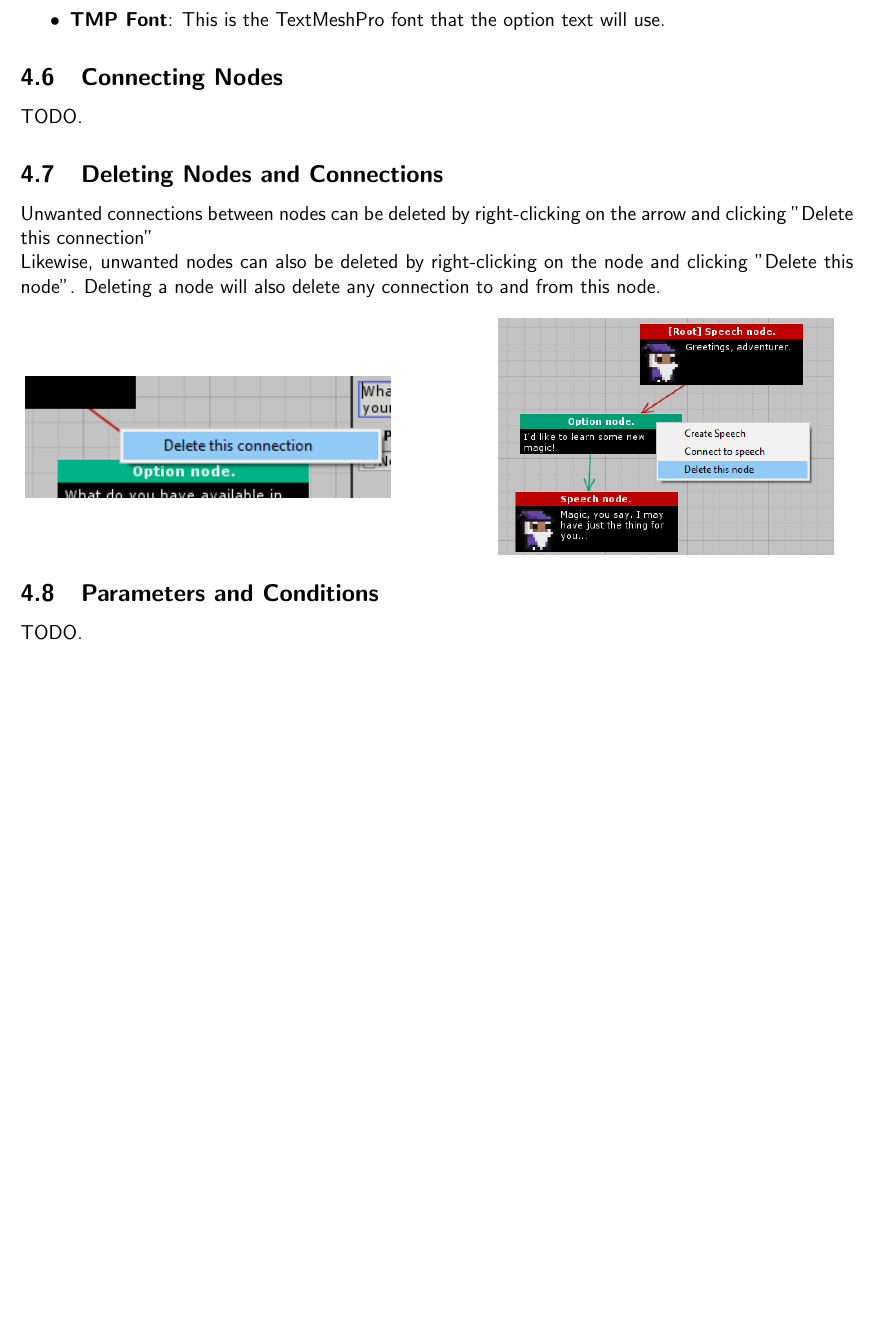
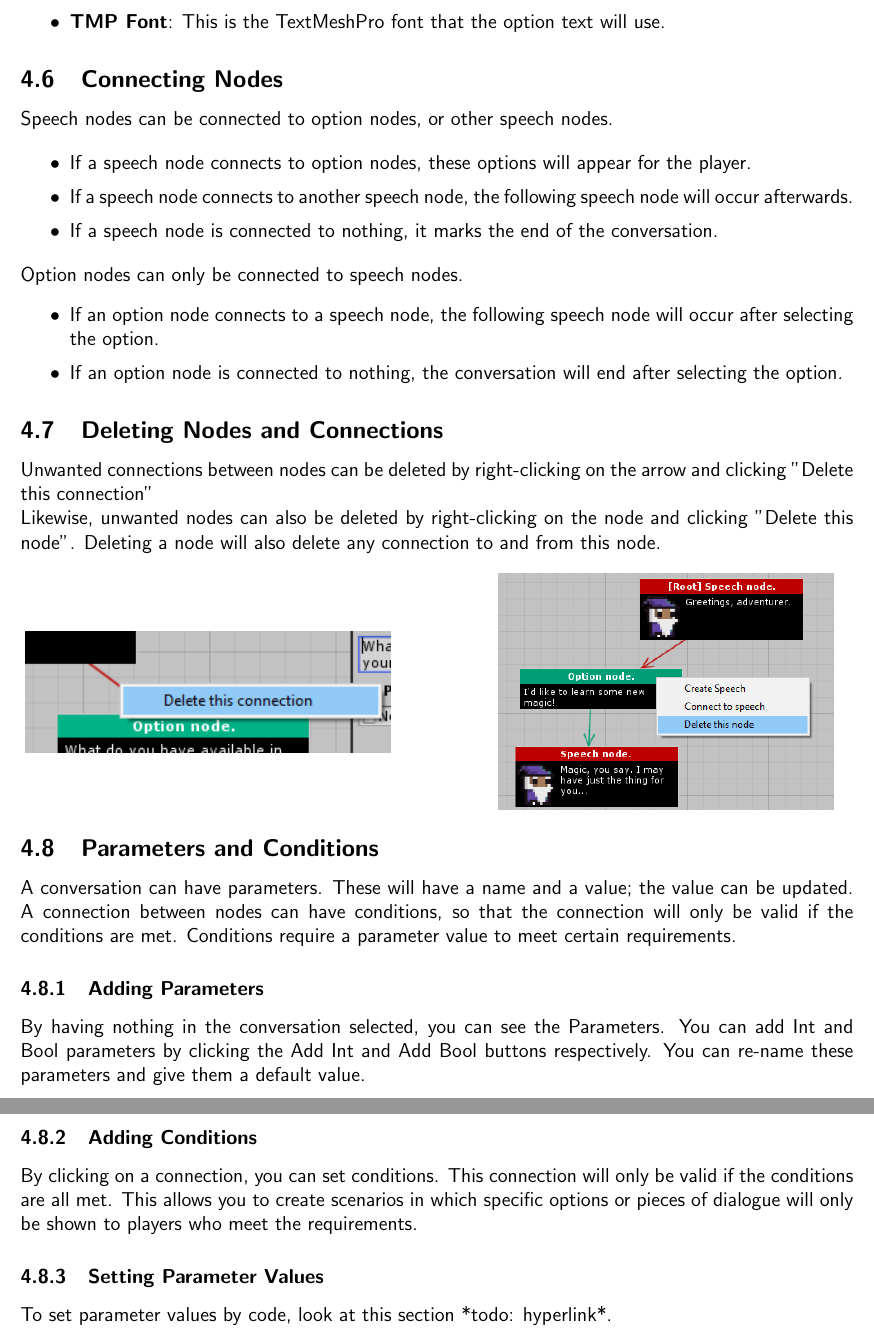
Before and after one commit to Shadowrabbit/UnityDialogueEditor, a LaTeX document (LaTeX/documentation.tex): part of page 4 of 10 before the commit and two parts of pages 4 and 5 of 11 after it, the two joined at a grey line, cut so that both start at the same text, the shorter picture padded with empty space. Compiled offline with pdfLaTeX.

Commit message:
More work on LaTeX documentation.

```diff
--- a/LaTeX/documentation.tex
+++ b/LaTeX/documentation.tex
@@ -180,7 +181,23 @@ Click on an option node to edit it. An option node has the following variables:
 \end{itemize}
 
 \subsection{Connecting Nodes}
-TODO.
+
+Speech nodes can be connected to option nodes, or other speech nodes.
+
+\begin{itemize}
+\setlength\itemsep{1pt}
+	\item If a speech node connects to option nodes, these options will appear for the player.
+	\item If a speech node connects to another speech node, the following speech node will occur afterwards.
+	\item If a speech node is connected to nothing, it marks the end of the conversation.
+\end{itemize}
+\bigbreak
+
+Option nodes can only be connected to speech nodes.
+\begin{itemize}
+\setlength\itemsep{1pt}
+	\item If an option node connects to a speech node, the following speech node will occur after selecting the option.
+	\item If an option node is connected to nothing, the conversation will end after selecting the option.
+\end{itemize}
 
 \subsection{Deleting Nodes and Connections}
 Unwanted connections between nodes can be deleted by right-clicking on the arrow and clicking "Delete this connection"
@@ -202,7 +219,16 @@ Likewise, unwanted nodes can also be deleted by right-clicking on the node and c
 
 
 \subsection{Parameters and Conditions}
-TODO.
+A conversation can have parameters. These will have a name and a value; the value can be updated. A connection between nodes can have conditions, so that the connection will only be valid if the conditions are met. Conditions require a parameter value to meet certain requirements.
+
+\subsubsection{Adding Parameters}
+By having nothing in the conversation selected, you can see the Parameters. You can add Int and Bool parameters by clicking the Add Int and Add Bool buttons respectively. You can re-name these parameters and give them a default value.
+
+\subsubsection{Adding Conditions}
+By clicking on a connection, you can set conditions. This connection will only be valid if the conditions are all met. This allows you to create scenarios in which specific options or pieces of dialogue will only be shown to players who meet the requirements.
+
+\subsubsection{Setting Parameter Values}
+To set parameter values by code, look at this section *todo: hyperlink*.
 
 \newpage
 
```
Also changed, not shown: LaTeX/documentation.pdf, LaTeX/documentation.tex (5 more changed lines), 4 other files.
